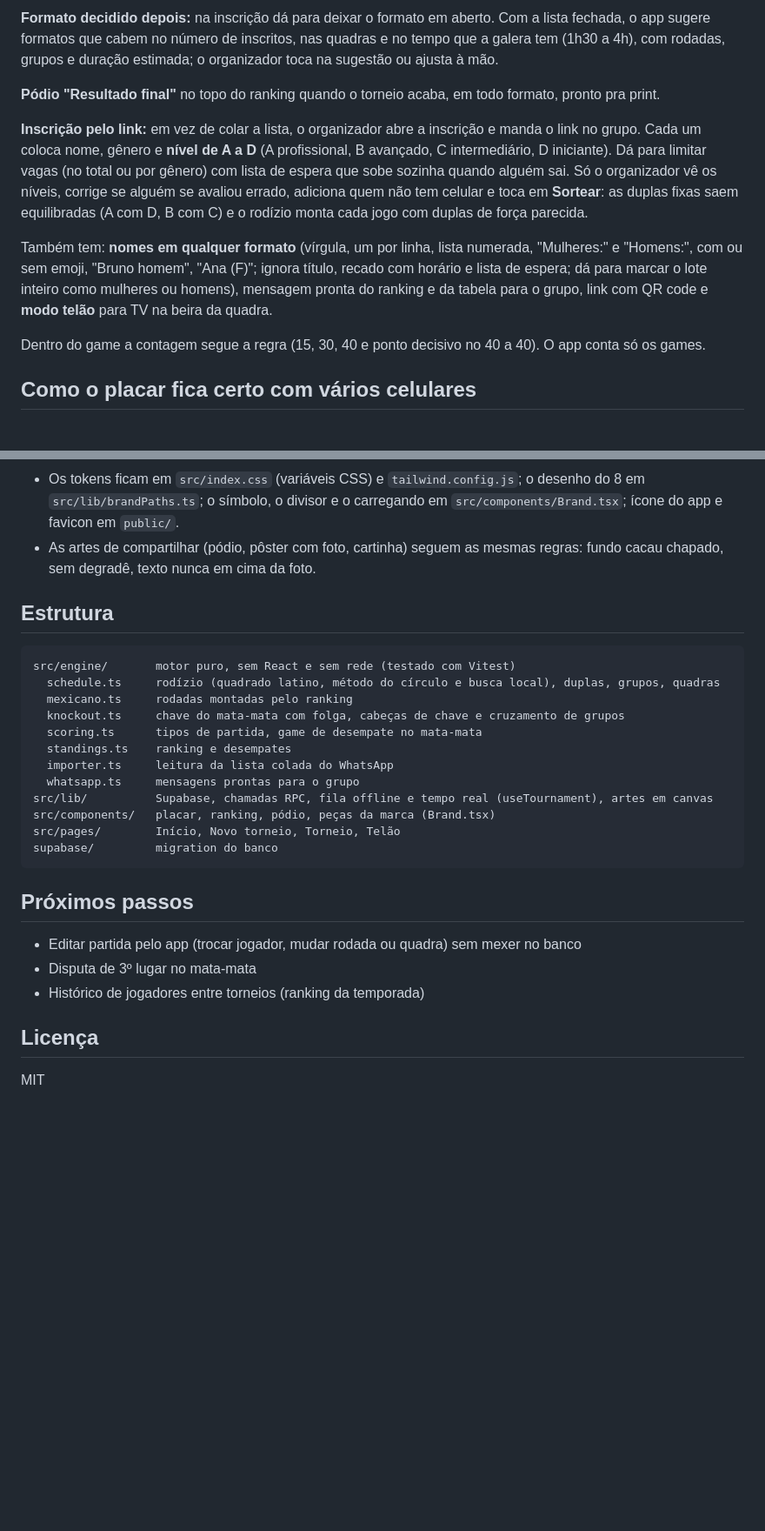
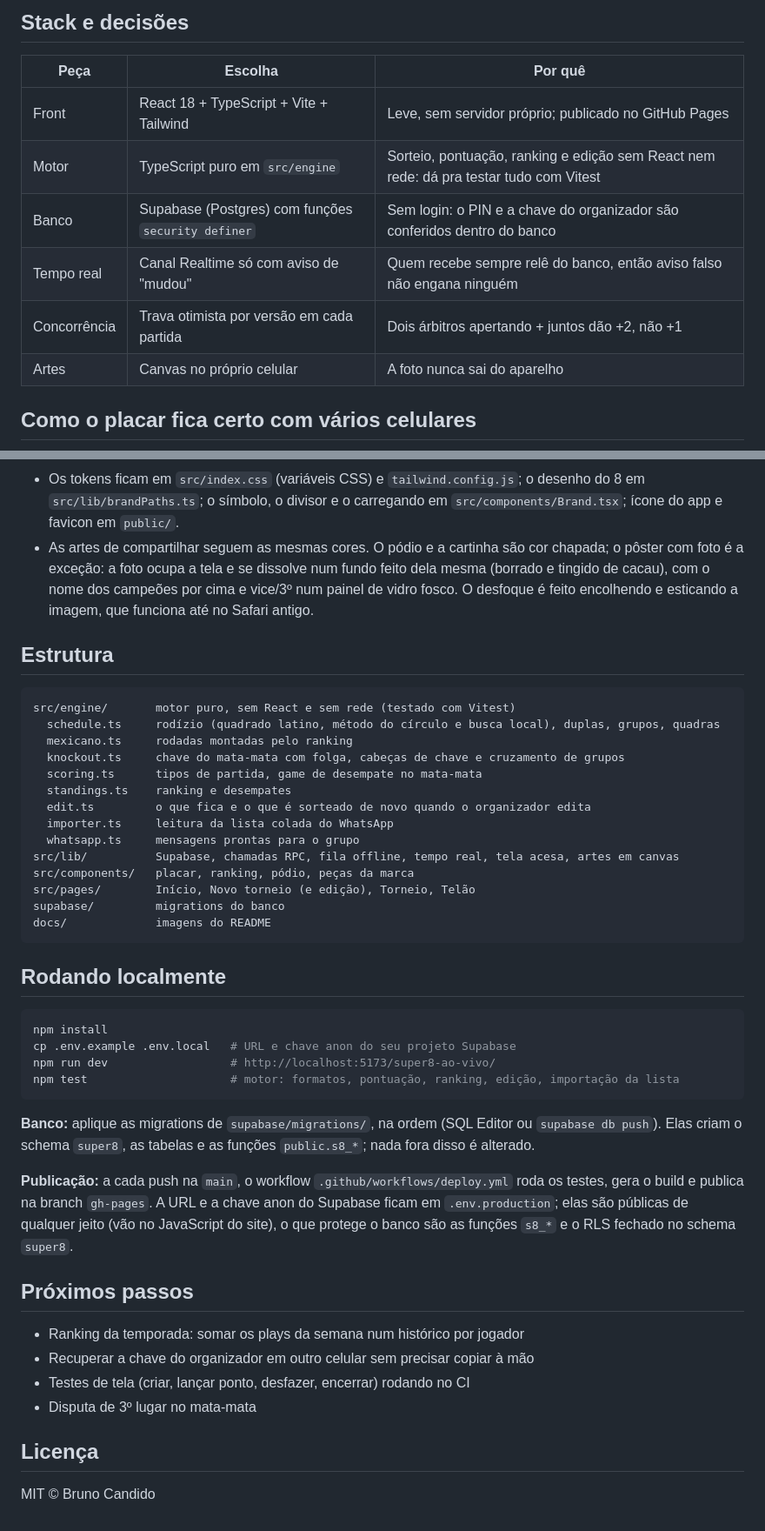
Before and after one commit to by-BC/super8-ao-vivo, a Markdown page: README.md, 2 parts joined by grey strips. Shown at 87% size. GitHub-like rendering; blank space fills up the shorter version.

````diff
--- a/README.md
+++ b/README.md
@@ -24,19 +58,14 @@ O organizador pode trocar o critério do ranking depois de criado e entrar como
 
-**Formato decidido depois:** na inscrição dá para deixar o formato em aberto. Com a lista fechada, o app sugere formatos que cabem no número de
-inscritos, nas quadras e no tempo que a galera tem (1h30 a 4h), com rodadas, grupos e duração estimada; o organizador toca na sugestão ou ajusta à mão.
+## Stack e decisões
 
-**Pódio "Resultado final"** no topo do ranking quando o torneio acaba, em todo formato, pronto pra print.
-
-**Inscrição pelo link:** em vez de colar a lista, o organizador abre a inscrição e manda o link no grupo. Cada um coloca nome, gênero e
-**nível de A a D** (A profissional, B avançado, C intermediário, D iniciante). Dá para limitar vagas (no total ou por gênero) com lista de espera
-que sobe sozinha quando alguém sai. Só o organizador vê os níveis, corrige se alguém se avaliou errado, adiciona quem não tem celular e toca
-em **Sortear**: as duplas fixas saem equilibradas (A com D, B com C) e o rodízio monta cada jogo com duplas de força parecida.
-
-Também tem: **nomes em qualquer formato** (vírgula, um por linha, lista numerada, "Mulheres:" e "Homens:", com ou sem emoji,
-"Bruno homem", "Ana (F)"; ignora título, recado com horário e lista de espera; dá para marcar o lote inteiro como mulheres ou homens),
-mensagem pronta do ranking e da tabela para o grupo, link com QR code e **modo telão** para TV na beira da quadra.
-
-Dentro do game a contagem segue a regra (15, 30, 40 e ponto decisivo no 40 a 40). O app conta só os games.
+| Peça | Escolha | Por quê |
+|---|---|---|
+| Front | React 18 + TypeScript + Vite + Tailwind | Leve, sem servidor próprio; publicado no GitHub Pages |
+| Motor | TypeScript puro em `src/engine` | Sorteio, pontuação, ranking e edição sem React nem rede: dá pra testar tudo com Vitest |
+| Banco | Supabase (Postgres) com funções `security definer` | Sem login: o PIN e a chave do organizador são conferidos dentro do banco |
+| Tempo real | Canal Realtime só com aviso de "mudou" | Quem recebe sempre relê do banco, então aviso falso não engana ninguém |
+| Concorrência | Trava otimista por versão em cada partida | Dois árbitros apertando + juntos dão +2, não +1 |
+| Artes | Canvas no próprio celular | A foto nunca sai do aparelho |
 
 ## Como o placar fica certo com vários celulares
 
@@ -116,8 +125,9 @@ o que protege o banco são as funções `s8_*` e o RLS fechado no schema `super8
 - Tema Noite automático (modo escuro do celular), com as mesmas cores invertidas.
 - Os tokens ficam em `src/index.css` (variáveis CSS) e `tailwind.config.js`; o desenho do 8 em `src/lib/brandPaths.ts`;
   o símbolo, o divisor e o carregando em `src/components/Brand.tsx`; ícone do app e favicon em `public/`.
-- As artes de compartilhar (pódio, pôster com foto, cartinha) seguem as mesmas regras: fundo cacau chapado, sem degradê,
-  texto nunca em cima da foto.
+- As artes de compartilhar seguem as mesmas cores. O pódio e a cartinha são cor chapada; o pôster com foto é a exceção:
+  a foto ocupa a tela e se dissolve num fundo feito dela mesma (borrado e tingido de cacau), com o nome dos campeões por cima
+  e vice/3º num painel de vidro fosco. O desfoque é feito encolhendo e esticando a imagem, que funciona até no Safari antigo.
 
 ## Estrutura
 
@@ -128,20 +138,39 @@ src/engine/       motor puro, sem React e sem rede (testado com Vitest)
   knockout.ts     chave do mata-mata com folga, cabeças de chave e cruzamento de grupos
   scoring.ts      tipos de partida, game de desempate no mata-mata
   standings.ts    ranking e desempates
+  edit.ts         o que fica e o que é sorteado de novo quando o organizador edita
   importer.ts     leitura da lista colada do WhatsApp
   whatsapp.ts     mensagens prontas para o grupo
-src/lib/          Supabase, chamadas RPC, fila offline e tempo real (useTournament), artes em canvas
-src/components/   placar, ranking, pódio, peças da marca (Brand.tsx)
-src/pages/        Início, Novo torneio, Torneio, Telão
-supabase/         migration do banco
+src/lib/          Supabase, chamadas RPC, fila offline, tempo real, tela acesa, artes em canvas
+src/components/   placar, ranking, pódio, peças da marca
+src/pages/        Início, Novo torneio (e edição), Torneio, Telão
+supabase/         migrations do banco
+docs/             imagens do README
 ```
+
+## Rodando localmente
+
+```bash
+npm install
+cp .env.example .env.local   # URL e chave anon do seu projeto Supabase
+npm run dev                  # http://localhost:5173/super8-ao-vivo/
+npm test                     # motor: formatos, pontuação, ranking, edição, importação da lista
+```
+
+**Banco:** aplique as migrations de `supabase/migrations/`, na ordem (SQL Editor ou `supabase db push`). Elas criam o schema `super8`,
+as tabelas e as funções `public.s8_*`; nada fora disso é alterado.
+
+**Publicação:** a cada push na `main`, o workflow `.github/workflows/deploy.yml` roda os testes, gera o build e publica na branch `gh-pages`.
+A URL e a chave anon do Supabase ficam em `.env.production`; elas são públicas de qualquer jeito (vão no JavaScript do site),
+o que protege o banco são as funções `s8_*` e o RLS fechado no schema `super8`.
 
 ## Próximos passos
 
-- Editar partida pelo app (trocar jogador, mudar rodada ou quadra) sem mexer no banco
+- Ranking da temporada: somar os plays da semana num histórico por jogador
+- Recuperar a chave do organizador em outro celular sem precisar copiar à mão
+- Testes de tela (criar, lançar ponto, desfazer, encerrar) rodando no CI
 - Disputa de 3º lugar no mata-mata
-- Histórico de jogadores entre torneios (ranking da temporada)
 
 ## Licença
 
-MIT
+MIT © Bruno Candido
````
Also changed, not shown: other parts of README.md (+48 -34 lines), docs/telas.png (added), 8 other files.
